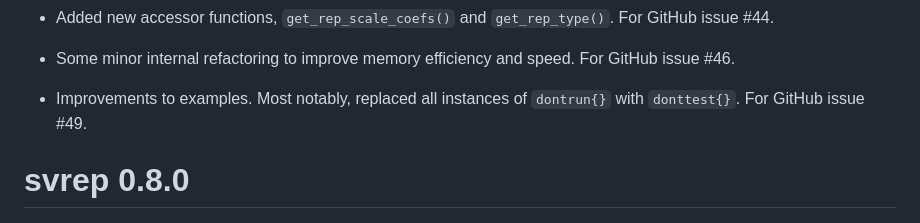
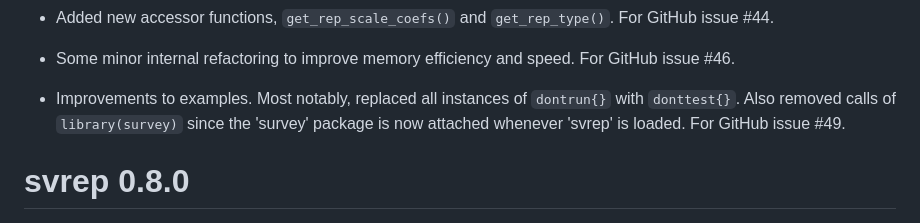
Before and after one commit to bschneidr/svrep, a Markdown page: NEWS.md, the part around the change. GitHub-like rendering.

Commit message:
Minor update to NEWS

```diff
--- a/NEWS.md
+++ b/NEWS.md
@@ -13,7 +13,7 @@
 
 -   Some minor internal refactoring to improve memory efficiency and speed. For GitHub issue #46.
 
--   Improvements to examples. Most notably, replaced all instances of `dontrun{}` with `donttest{}`. For GitHub issue #49.
+-   Improvements to examples. Most notably, replaced all instances of `dontrun{}` with `donttest{}`. Also removed calls of `library(survey)` since the 'survey' package is now attached whenever 'svrep' is loaded. For GitHub issue #49.
 
 # svrep 0.8.0
 
```
